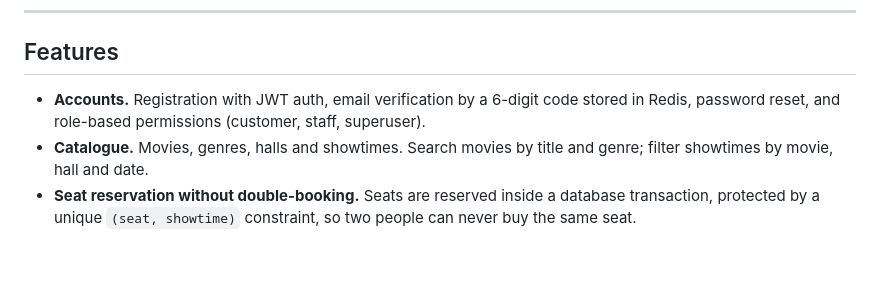
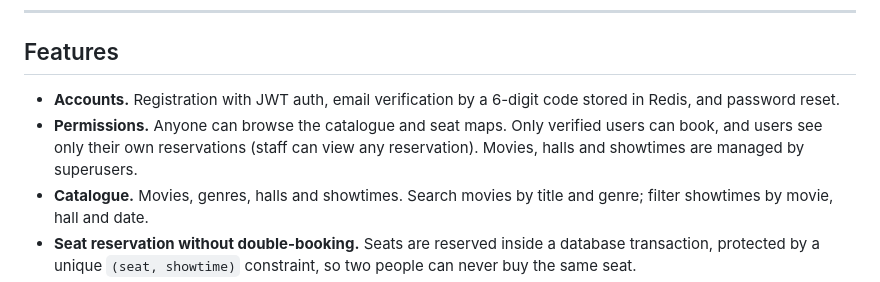
Before and after one commit to sanjarbek-ashurboyev/Cinevault, a Markdown page: README.md, the part around the change. Drawn GitHub-style; blank space fills up the shorter version.

Commit message:
Describe the permissions the API actually enforces
The README promised customer, staff and superuser roles. The code has
three permission checks: verified users can book, users see only their
own reservations (staff can view any), and superusers manage the catalogue.

Co-Authored-By: Claude Opus 5.5 <noreply@anthropic.com>

```diff
--- a/README.md
+++ b/README.md
@@ -19,7 +19,10 @@ Payments, seat holds and emails all run through Celery and Redis.
 ## Features
 
 - **Accounts.** Registration with JWT auth, email verification by a 6-digit code stored in
-  Redis, password reset, and role-based permissions (customer, staff, superuser).
+  Redis, and password reset.
+- **Permissions.** Anyone can browse the catalogue and seat maps. Only verified users can
+  book, and users see only their own reservations (staff can view any reservation).
+  Movies, halls and showtimes are managed by superusers.
 - **Catalogue.** Movies, genres, halls and showtimes. Search movies by title and genre;
   filter showtimes by movie, hall and date.
 - **Seat reservation without double-booking.** Seats are reserved inside a database
```
